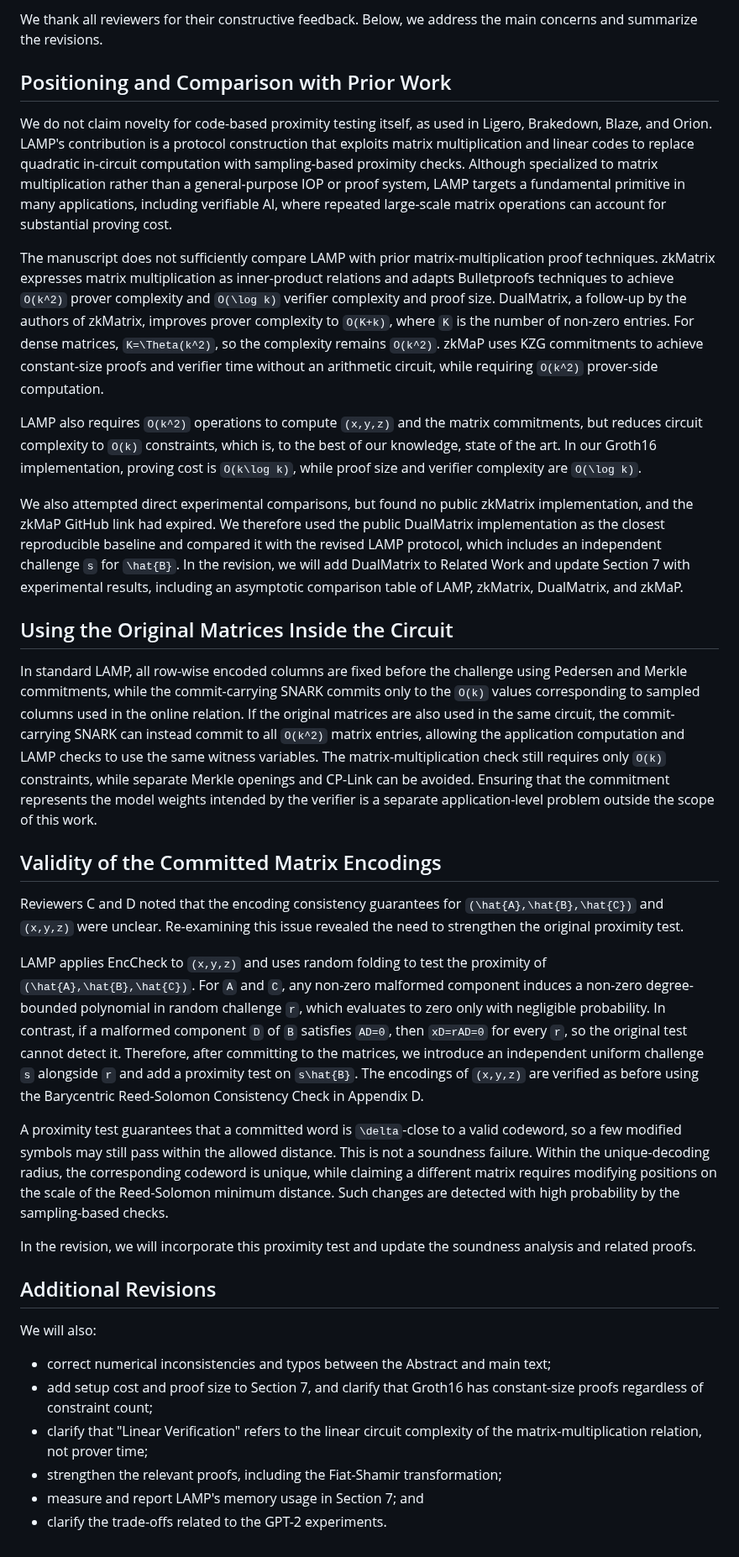
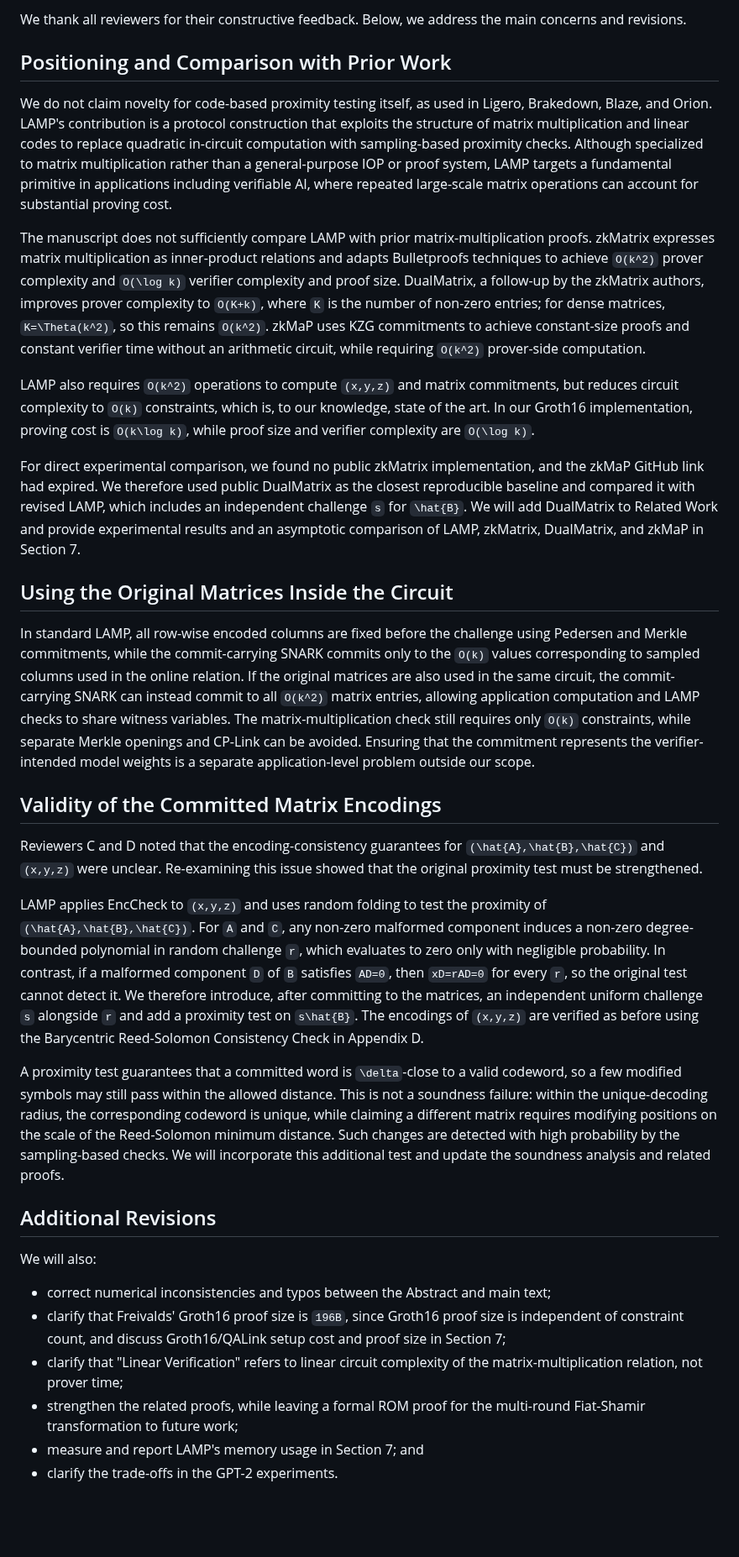
Before and after one commit to Han-16/FastMatMul, a Markdown page: Rebuttal_EN(bk).md, the part around the change. Shown at 84% size. GitHub-like rendering; blank space fills up the shorter version.

Commit message:
Revise Rebuttal_EN for clarity and reviewer feedback
Revised text for clarity and detail in response to reviewer feedback, including updates on comparisons with prior work, experimental results, and soundness analysis.

```diff
--- a/Rebuttal_EN(bk).md
+++ b/Rebuttal_EN(bk).md
@@ -1,36 +1,34 @@
-We thank all reviewers for their constructive feedback. Below, we address the main concerns and summarize the revisions.
+We thank all reviewers for their constructive feedback. Below, we address the main concerns and revisions.
 
 ## Positioning and Comparison with Prior Work
 
-We do not claim novelty for code-based proximity testing itself, as used in Ligero, Brakedown, Blaze, and Orion. LAMP's contribution is a protocol construction that exploits matrix multiplication and linear codes to replace quadratic in-circuit computation with sampling-based proximity checks. Although specialized to matrix multiplication rather than a general-purpose IOP or proof system, LAMP targets a fundamental primitive in many applications, including verifiable AI, where repeated large-scale matrix operations can account for substantial proving cost.
+We do not claim novelty for code-based proximity testing itself, as used in Ligero, Brakedown, Blaze, and Orion. LAMP's contribution is a protocol construction that exploits the structure of matrix multiplication and linear codes to replace quadratic in-circuit computation with sampling-based proximity checks. Although specialized to matrix multiplication rather than a general-purpose IOP or proof system, LAMP targets a fundamental primitive in applications including verifiable AI, where repeated large-scale matrix operations can account for substantial proving cost.
 
-The manuscript does not sufficiently compare LAMP with prior matrix-multiplication proof techniques. zkMatrix expresses matrix multiplication as inner-product relations and adapts Bulletproofs techniques to achieve `O(k^2)` prover complexity and `O(\log k)` verifier complexity and proof size. DualMatrix, a follow-up by the authors of zkMatrix, improves prover complexity to `O(K+k)`, where `K` is the number of non-zero entries. For dense matrices, `K=\Theta(k^2)`, so the complexity remains `O(k^2)`. zkMaP uses KZG commitments to achieve constant-size proofs and verifier time without an arithmetic circuit, while requiring `O(k^2)` prover-side computation.
+The manuscript does not sufficiently compare LAMP with prior matrix-multiplication proofs. zkMatrix expresses matrix multiplication as inner-product relations and adapts Bulletproofs techniques to achieve `O(k^2)` prover complexity and `O(\log k)` verifier complexity and proof size. DualMatrix, a follow-up by the zkMatrix authors, improves prover complexity to `O(K+k)`, where `K` is the number of non-zero entries; for dense matrices, `K=\Theta(k^2)`, so this remains `O(k^2)`. zkMaP uses KZG commitments to achieve constant-size proofs and constant verifier time without an arithmetic circuit, while requiring `O(k^2)` prover-side computation.
 
-LAMP also requires `O(k^2)` operations to compute `(x,y,z)` and the matrix commitments, but reduces circuit complexity to `O(k)` constraints, which is, to the best of our knowledge, state of the art. In our Groth16 implementation, proving cost is `O(k\log k)`, while proof size and verifier complexity are `O(\log k)`.
+LAMP also requires `O(k^2)` operations to compute `(x,y,z)` and matrix commitments, but reduces circuit complexity to `O(k)` constraints, which is, to our knowledge, state of the art. In our Groth16 implementation, proving cost is `O(k\log k)`, while proof size and verifier complexity are `O(\log k)`.
 
-We also attempted direct experimental comparisons, but found no public zkMatrix implementation, and the zkMaP GitHub link had expired. We therefore used the public DualMatrix implementation as the closest reproducible baseline and compared it with the revised LAMP protocol, which includes an independent challenge `s` for `\hat{B}`. In the revision, we will add DualMatrix to Related Work and update Section 7 with experimental results, including an asymptotic comparison table of LAMP, zkMatrix, DualMatrix, and zkMaP.
+For direct experimental comparison, we found no public zkMatrix implementation, and the zkMaP GitHub link had expired. We therefore used public DualMatrix as the closest reproducible baseline and compared it with revised LAMP, which includes an independent challenge `s` for `\hat{B}`. We will add DualMatrix to Related Work and provide experimental results and an asymptotic comparison of LAMP, zkMatrix, DualMatrix, and zkMaP in Section 7.
 
 ## Using the Original Matrices Inside the Circuit
 
-In standard LAMP, all row-wise encoded columns are fixed before the challenge using Pedersen and Merkle commitments, while the commit-carrying SNARK commits only to the `O(k)` values corresponding to sampled columns used in the online relation. If the original matrices are also used in the same circuit, the commit-carrying SNARK can instead commit to all `O(k^2)` matrix entries, allowing the application computation and LAMP checks to use the same witness variables. The matrix-multiplication check still requires only `O(k)` constraints, while separate Merkle openings and CP-Link can be avoided. Ensuring that the commitment represents the model weights intended by the verifier is a separate application-level problem outside the scope of this work.
+In standard LAMP, all row-wise encoded columns are fixed before the challenge using Pedersen and Merkle commitments, while the commit-carrying SNARK commits only to the `O(k)` values corresponding to sampled columns used in the online relation. If the original matrices are also used in the same circuit, the commit-carrying SNARK can instead commit to all `O(k^2)` matrix entries, allowing application computation and LAMP checks to share witness variables. The matrix-multiplication check still requires only `O(k)` constraints, while separate Merkle openings and CP-Link can be avoided. Ensuring that the commitment represents the verifier-intended model weights is a separate application-level problem outside our scope.
 
 ## Validity of the Committed Matrix Encodings
 
-Reviewers C and D noted that the encoding consistency guarantees for `(\hat{A},\hat{B},\hat{C})` and `(x,y,z)` were unclear. Re-examining this issue revealed the need to strengthen the original proximity test.
+Reviewers C and D noted that the encoding-consistency guarantees for `(\hat{A},\hat{B},\hat{C})` and `(x,y,z)` were unclear. Re-examining this issue showed that the original proximity test must be strengthened.
 
-LAMP applies EncCheck to `(x,y,z)` and uses random folding to test the proximity of `(\hat{A},\hat{B},\hat{C})`. For `A` and `C`, any non-zero malformed component induces a non-zero degree-bounded polynomial in random challenge `r`, which evaluates to zero only with negligible probability. In contrast, if a malformed component `D` of `B` satisfies `AD=0`, then `xD=rAD=0` for every `r`, so the original test cannot detect it. Therefore, after committing to the matrices, we introduce an independent uniform challenge `s` alongside `r` and add a proximity test on `s\hat{B}`. The encodings of `(x,y,z)` are verified as before using the Barycentric Reed-Solomon Consistency Check in Appendix D.
+LAMP applies EncCheck to `(x,y,z)` and uses random folding to test the proximity of `(\hat{A},\hat{B},\hat{C})`. For `A` and `C`, any non-zero malformed component induces a non-zero degree-bounded polynomial in random challenge `r`, which evaluates to zero only with negligible probability. In contrast, if a malformed component `D` of `B` satisfies `AD=0`, then `xD=rAD=0` for every `r`, so the original test cannot detect it. We therefore introduce, after committing to the matrices, an independent uniform challenge `s` alongside `r` and add a proximity test on `s\hat{B}`. The encodings of `(x,y,z)` are verified as before using the Barycentric Reed-Solomon Consistency Check in Appendix D.
 
-A proximity test guarantees that a committed word is `\delta`-close to a valid codeword, so a few modified symbols may still pass within the allowed distance. This is not a soundness failure. Within the unique-decoding radius, the corresponding codeword is unique, while claiming a different matrix requires modifying positions on the scale of the Reed-Solomon minimum distance. Such changes are detected with high probability by the sampling-based checks.
-
-In the revision, we will incorporate this proximity test and update the soundness analysis and related proofs.
+A proximity test guarantees that a committed word is `\delta`-close to a valid codeword, so a few modified symbols may still pass within the allowed distance. This is not a soundness failure: within the unique-decoding radius, the corresponding codeword is unique, while claiming a different matrix requires modifying positions on the scale of the Reed-Solomon minimum distance. Such changes are detected with high probability by the sampling-based checks. We will incorporate this additional test and update the soundness analysis and related proofs.
 
 ## Additional Revisions
 
 We will also:
 
 * correct numerical inconsistencies and typos between the Abstract and main text;
-* add setup cost and proof size to Section 7, and clarify that Groth16 has constant-size proofs regardless of constraint count;
-* clarify that "Linear Verification" refers to the linear circuit complexity of the matrix-multiplication relation, not prover time;
-* strengthen the relevant proofs, including the Fiat-Shamir transformation;
+* clarify that Freivalds' Groth16 proof size is `196B`, since Groth16 proof size is independent of constraint count, and discuss Groth16/QALink setup cost and proof size in Section 7;
+* clarify that "Linear Verification" refers to linear circuit complexity of the matrix-multiplication relation, not prover time;
+* strengthen the related proofs, while leaving a formal ROM proof for the multi-round Fiat-Shamir transformation to future work;
 * measure and report LAMP's memory usage in Section 7; and
-* clarify the trade-offs related to the GPT-2 experiments.
+* clarify the trade-offs in the GPT-2 experiments.
```
